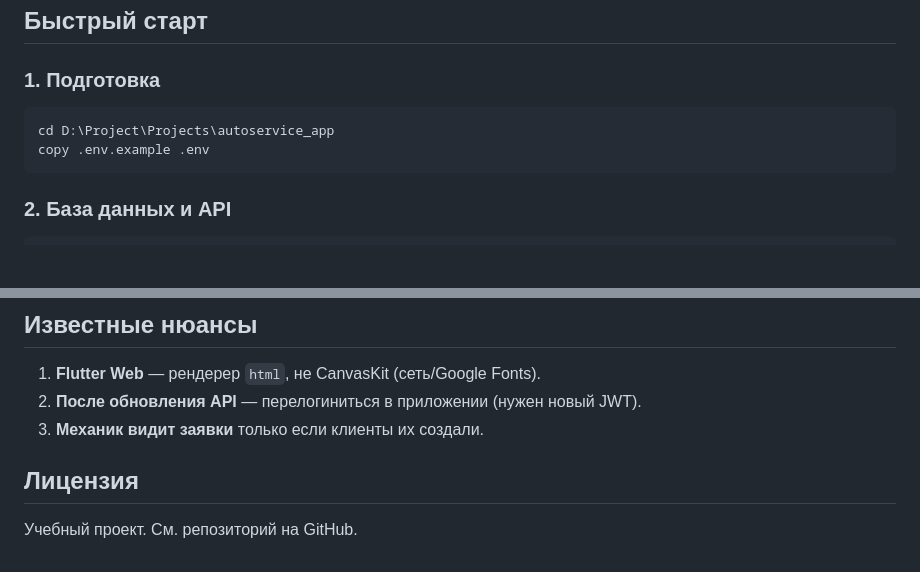
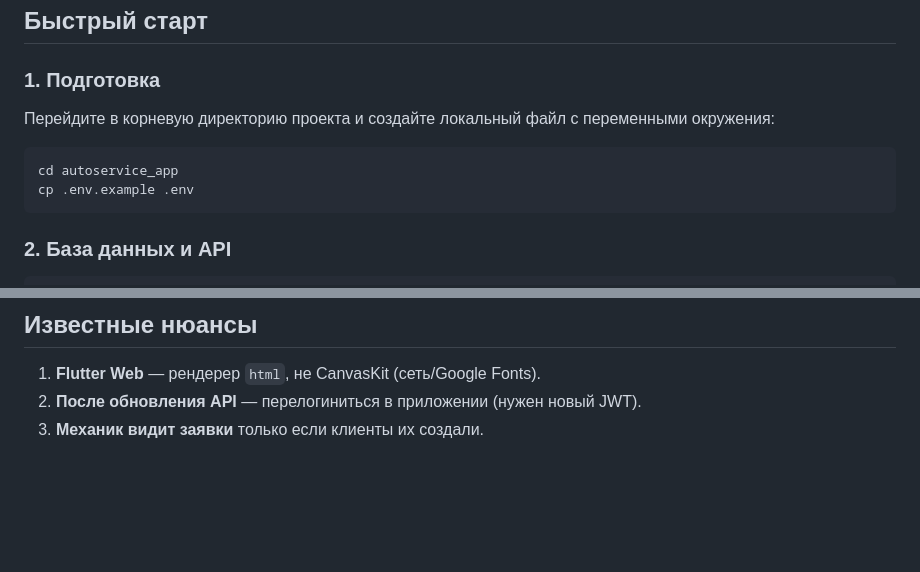
Before and after one commit to hznqq1/autoservice_app, a Markdown page: README.md, 2 parts joined by grey strips. Drawn GitHub-style; blank space fills up the shorter version.

````diff
--- a/README.md
+++ b/README.md
@@ -42,9 +42,11 @@ autoservice_app/
 
 ### 1. Подготовка
 
+Перейдите в корневую директорию проекта и создайте локальный файл с переменными окружения:
+
 ```bash
-cd D:\Project\Projects\autoservice_app
-copy .env.example .env
+cd autoservice_app
+cp .env.example .env
 ```
 
 ### 2. База данных и API
@@ -111,7 +113,3 @@ docker compose down
 1. **Flutter Web** — рендерер `html`, не CanvasKit (сеть/Google Fonts).
 2. **После обновления API** — перелогиниться в приложении (нужен новый JWT).
 3. **Механик видит заявки** только если клиенты их создали.
-
-## Лицензия
-
-Учебный проект. См. репозиторий на GitHub.
````
